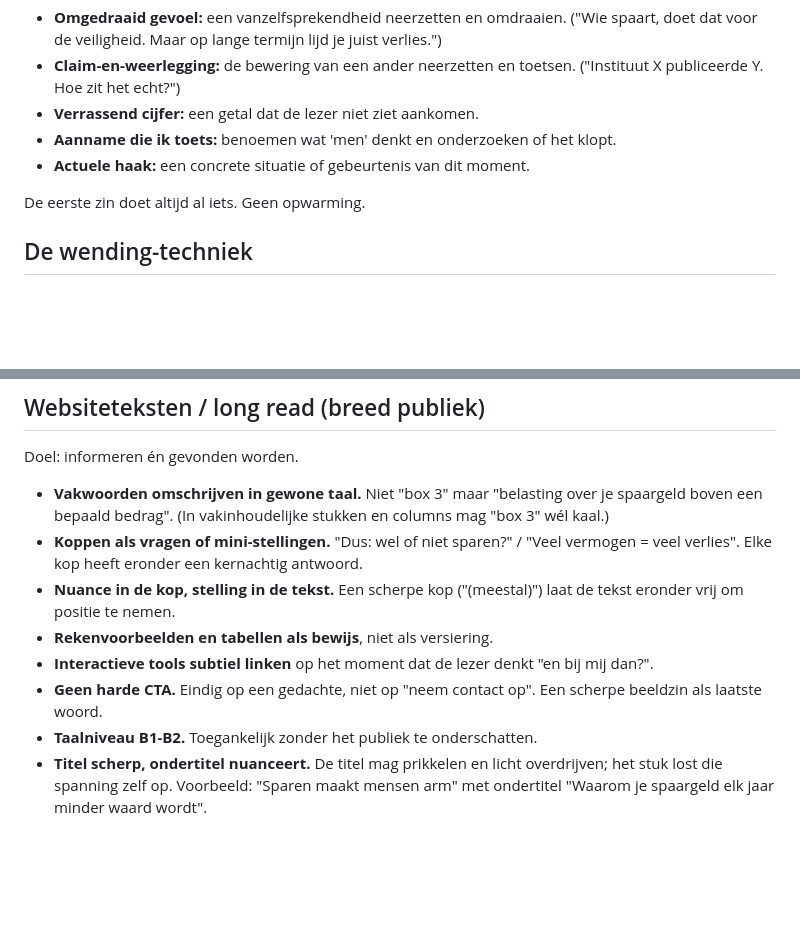
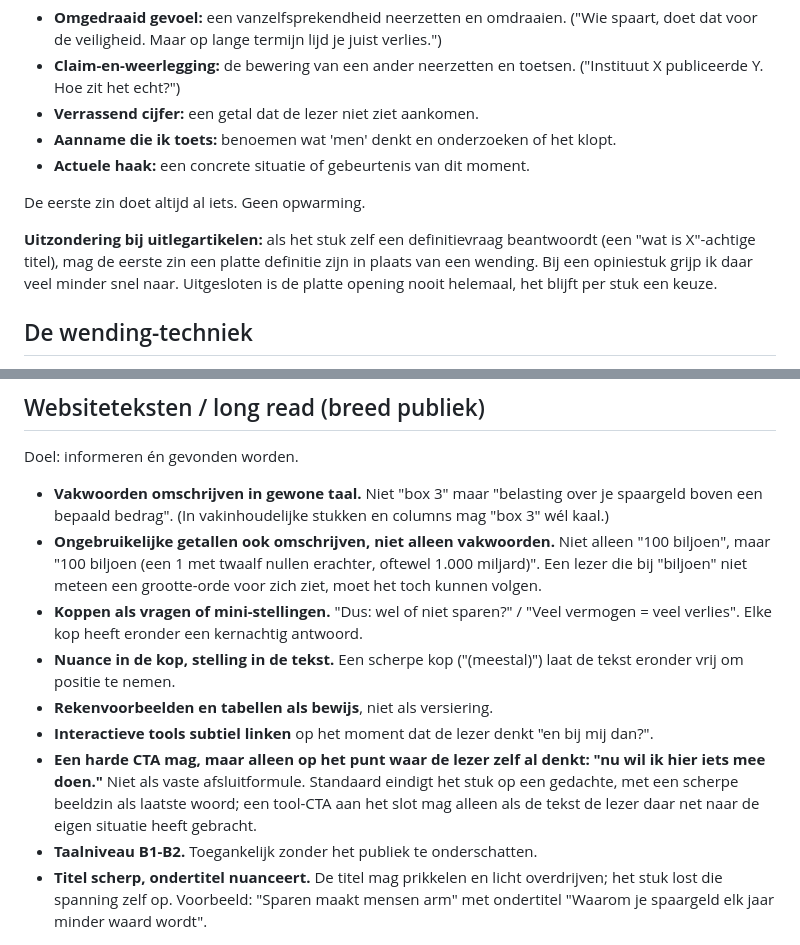
Before and after one commit to hendrik-titolab/financieel-onafhankelijk, a Markdown page: SCHRIJFGIDS.md, 2 parts joined by grey strips. Drawn GitHub-style; blank space fills up the shorter version.

Commit message:
Schrijfgids: twee regels aangescherpt na redactieronde
Gedestilleerd uit de vergelijking tussen het Claude-concept en Hendriks
herschrijving van 'Hoe hoog kan inflatie worden?':

- Hoe ik open: uitzondering voor uitlegartikelen met een definitievraag als
  titel, daar mag de eerste zin een platte definitie zijn in plaats van een
  wending. Bij een opiniestuk niet.
- Websiteteksten/long read: een harde CTA mag, maar alleen op het punt waar
  de lezer zelf al naar de eigen situatie is gebracht, niet als vaste
  afsluitformule.
- Vakwoorden-regel uitgebreid: ook ongebruikelijke grote getallen omschrijven
  (voorbeeld: "100 biljoen" toegelicht als "1 met twaalf nullen").

De Drive-master ("Schrijfgids Hendrik Schakel (definitief)") werkt Hendrik
zelf bij, geen tool beschikbaar om een bestaand Google Doc te bewerken.

Co-Authored-By: Claude Sonnet 5 <noreply@anthropic.com>

```diff
--- a/SCHRIJFGIDS.md
+++ b/SCHRIJFGIDS.md
@@ -43,6 +43,8 @@ Nooit een vlakke, neutrale inleiding. Altijd een spanning die om opheldering vra
 - **Actuele haak:** een concrete situatie of gebeurtenis van dit moment.
 
 De eerste zin doet altijd al iets. Geen opwarming.
+
+**Uitzondering bij uitlegartikelen:** als het stuk zelf een definitievraag beantwoordt (een "wat is X"-achtige titel), mag de eerste zin een platte definitie zijn in plaats van een wending. Bij een opiniestuk grijp ik daar veel minder snel naar. Uitgesloten is de platte opening nooit helemaal, het blijft per stuk een keuze.
 
 ## De wending-techniek
 
@@ -136,11 +138,12 @@ Aanvullend op de algemene stijl.
 Doel: informeren én gevonden worden.
 
 - **Vakwoorden omschrijven in gewone taal.** Niet "box 3" maar "belasting over je spaargeld boven een bepaald bedrag". (In vakinhoudelijke stukken en columns mag "box 3" wél kaal.)
+- **Ongebruikelijke getallen ook omschrijven, niet alleen vakwoorden.** Niet alleen "100 biljoen", maar "100 biljoen (een 1 met twaalf nullen erachter, oftewel 1.000 miljard)". Een lezer die bij "biljoen" niet meteen een grootte-orde voor zich ziet, moet het toch kunnen volgen.
 - **Koppen als vragen of mini-stellingen.** "Dus: wel of niet sparen?" / "Veel vermogen = veel verlies". Elke kop heeft eronder een kernachtig antwoord.
 - **Nuance in de kop, stelling in de tekst.** Een scherpe kop ("(meestal)") laat de tekst eronder vrij om positie te nemen.
 - **Rekenvoorbeelden en tabellen als bewijs**, niet als versiering.
 - **Interactieve tools subtiel linken** op het moment dat de lezer denkt "en bij mij dan?".
-- **Geen harde CTA.** Eindig op een gedachte, niet op "neem contact op". Een scherpe beeldzin als laatste woord.
+- **Een harde CTA mag, maar alleen op het punt waar de lezer zelf al denkt: "nu wil ik hier iets mee doen."** Niet als vaste afsluitformule. Standaard eindigt het stuk op een gedachte, met een scherpe beeldzin als laatste woord; een tool-CTA aan het slot mag alleen als de tekst de lezer daar net naar de eigen situatie heeft gebracht.
 - **Taalniveau B1-B2.** Toegankelijk zonder het publiek te onderschatten.
 - **Titel scherp, ondertitel nuanceert.** De titel mag prikkelen en licht overdrijven; het stuk lost die spanning zelf op. Voorbeeld: "Sparen maakt mensen arm" met ondertitel "Waarom je spaargeld elk jaar minder waard wordt".
 
```
